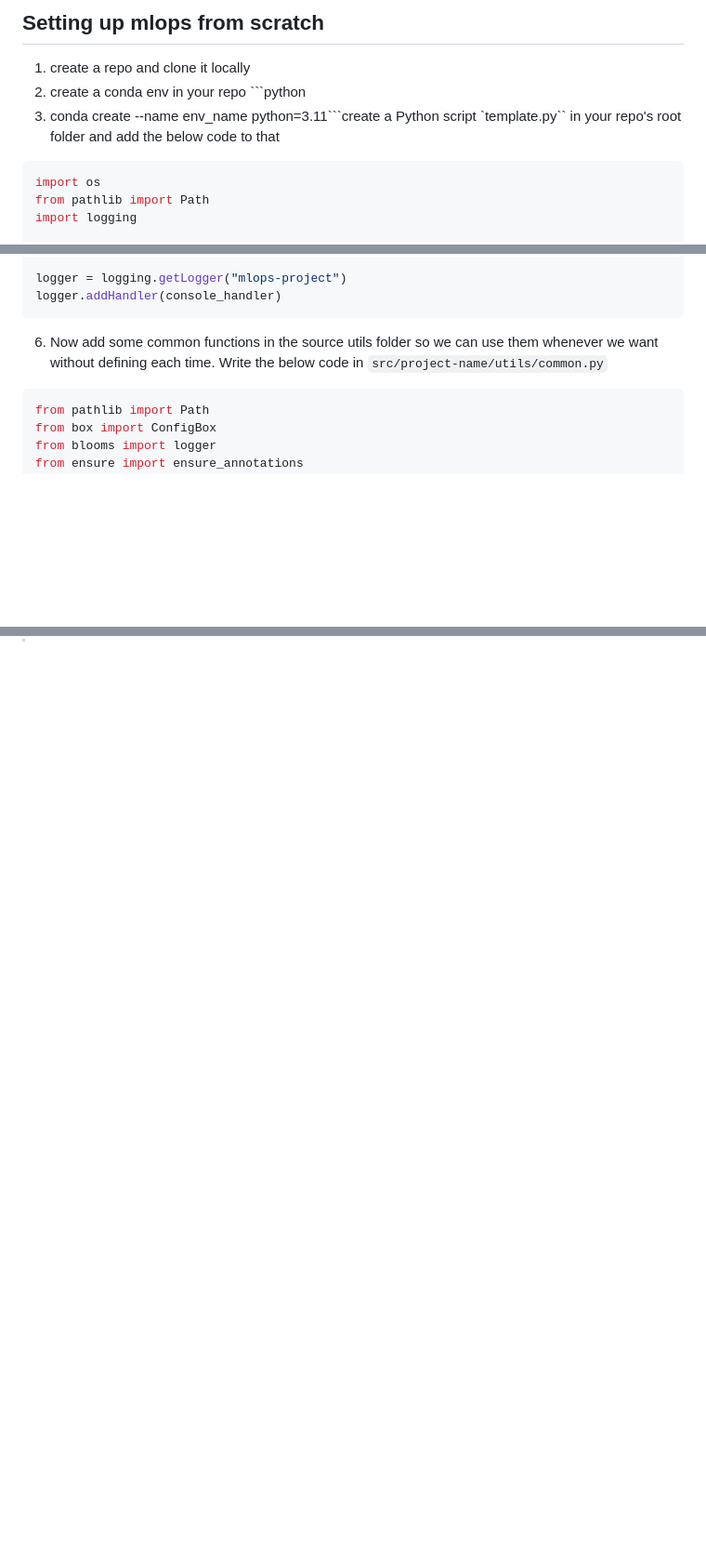
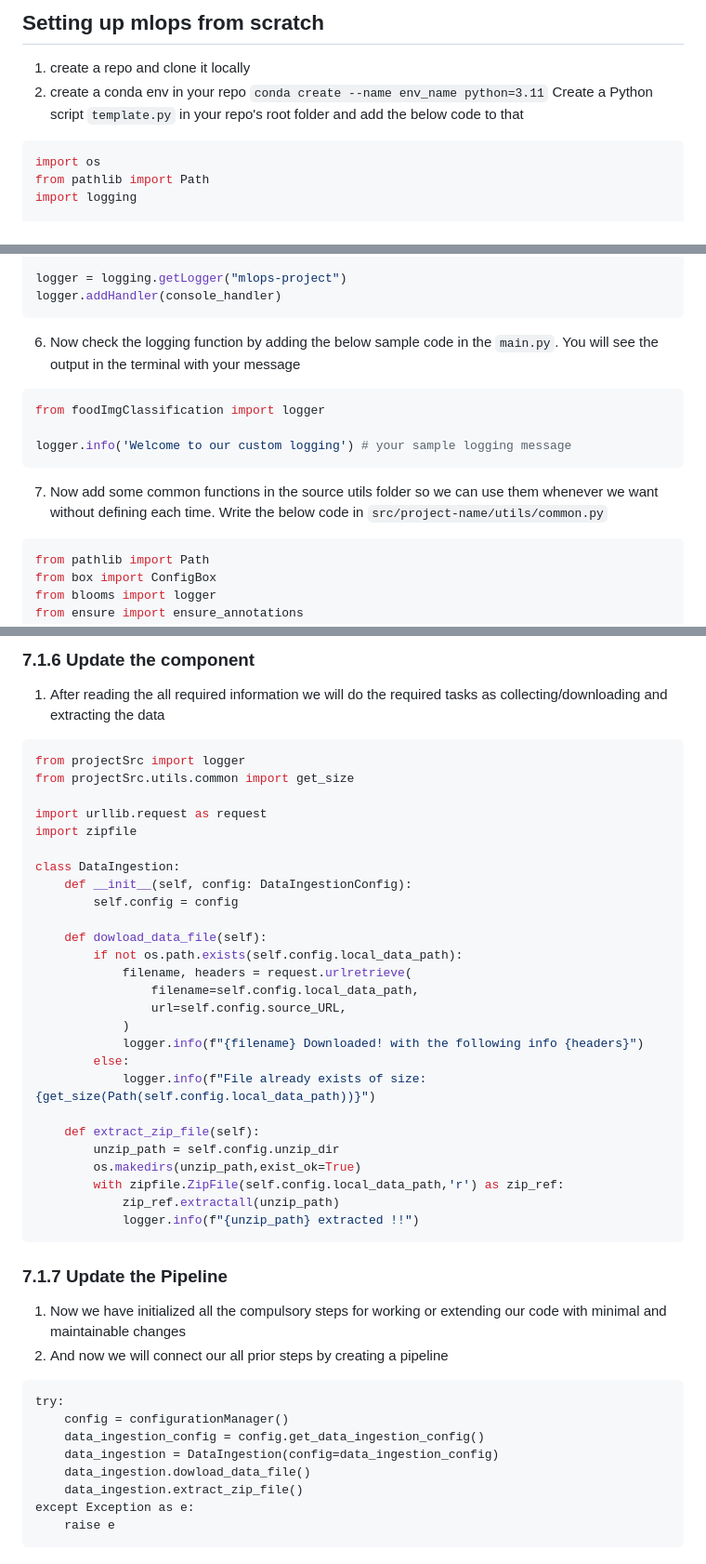
Before and after one commit to ukantjadia/Bloom-s-Level-Detection-A-MLOPS-Project, a Markdown page: MLOPS-setup.md, 3 parts joined by grey strips. Shown: that part at 93% size. Drawn GitHub-style; blank space fills up the shorter version.

Commit message:
new mlops setup

````diff
--- a/MLOPS-setup.md
+++ b/MLOPS-setup.md
@@ -3,8 +3,8 @@
 ## Setting up mlops from scratch
 
 1. create a repo<repo-name> and clone it locally
-2. create a conda env in your repo ```python
-3. conda create --name env_name python=3.11```create a Python script `template.py`` in your repo's root folder and add the below code to that
+2. create a conda env in your repo
+`conda create --name env_name python=3.11` Create a Python script `template.py` in your repo's root folder and add the below code to that
 ```python
 import os
 from pathlib import Path
@@ -143,8 +144,14 @@ logger = logging.getLogger("mlops-project")
 logger.addHandler(console_handler)
 ```
 
-6. Now add some common functions in the source utils folder so we can use them whenever we want without defining each time. Write the below code in `src/project-name/utils/common.py`
+6. Now check the logging function by adding the below sample code in the `main.py`. You will see the output in the terminal with your message
+```python
+from foodImgClassification import logger
 
+logger.info('Welcome to our custom logging') # your sample logging message
+```
+
+7. Now add some common functions in the source utils folder so we can use them whenever we want without defining each time. Write the below code in `src/project-name/utils/common.py`
 ```python
 from pathlib import Path
 from box import ConfigBox
@@ -236,0 +324,44 @@ def get_size(path: Path) -> str:
+### 7.1.6 Update the component
+1. After reading the all required information we will do the required tasks as collecting/downloading and extracting the data
+```python
+from projectSrc import logger
+from projectSrc.utils.common import get_size
+
+import urllib.request as request
+import zipfile
+
+class DataIngestion:
+    def __init__(self, config: DataIngestionConfig):
+        self.config = config
+
+    def dowload_data_file(self):
+        if not os.path.exists(self.config.local_data_path):
+            filename, headers = request.urlretrieve(
+                filename=self.config.local_data_path,
+                url=self.config.source_URL,
+            )
+            logger.info(f"{filename} Downloaded! with the following info {headers}")
+        else:
+            logger.info(f"File already exists of size: {get_size(Path(self.config.local_data_path))}")
+
+    def extract_zip_file(self):
+        unzip_path = self.config.unzip_dir
+        os.makedirs(unzip_path,exist_ok=True)
+        with zipfile.ZipFile(self.config.local_data_path,'r') as zip_ref:
+            zip_ref.extractall(unzip_path)
+            logger.info(f"{unzip_path} extracted !!")
+```
+
+### 7.1.7 Update the Pipeline
+1. Now we have initialized all the compulsory steps for working or extending our code with minimal and maintainable changes
+2. And now we will connect our all prior steps by creating a pipeline
+```pyhon
+try:
+    config = configurationManager()
+    data_ingestion_config = config.get_data_ingestion_config()
+    data_ingestion = DataIngestion(config=data_ingestion_config)
+    data_ingestion.dowload_data_file()
+    data_ingestion.extract_zip_file()
+except Exception as e:
+    raise e
+```
````
Also changed, not shown: other parts of MLOPS-setup.md (+83 -2 lines).
